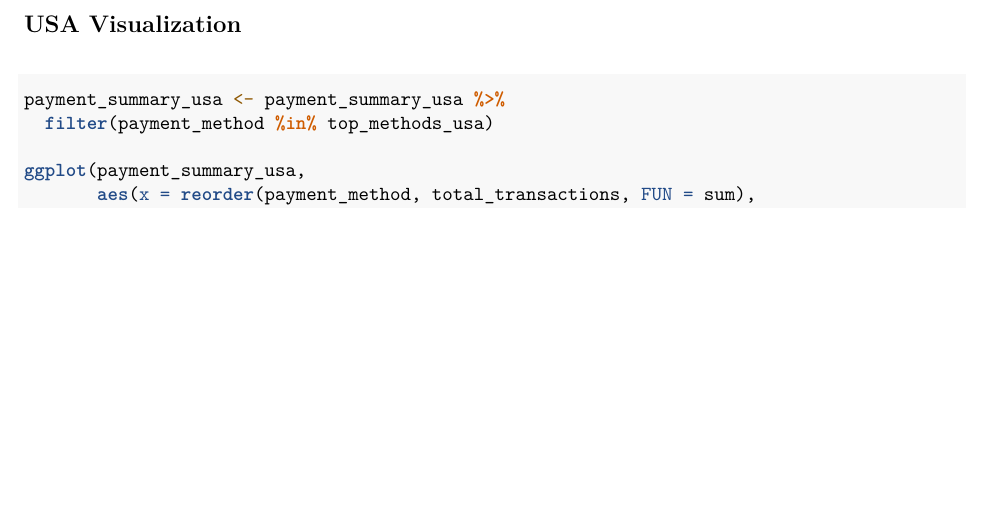
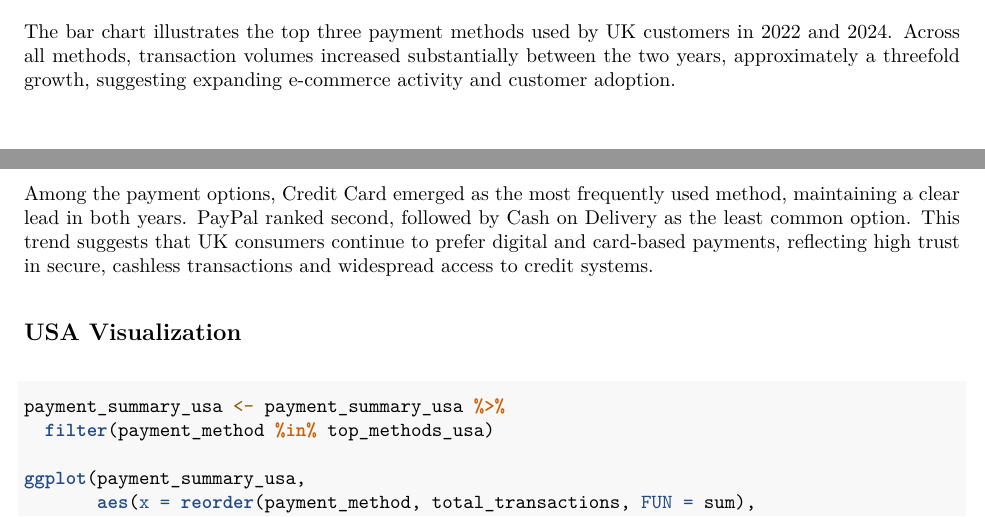
Before and after one commit to ppingchn/PBA_Final_Project, an R Markdown document (Group_10_PBA_Final_Project.Rmd): part of page 6 of 7 before the commit and two parts of pages 5 and 6 of 7 after it, the two joined at a grey line, cut at the place of the change, the shorter picture padded with empty space. The pictures show the output file Group_10_PBA_Final_Project.pdf that the author committed with the source.

Commit message:
Update visual

````diff
--- a/Group_10_PBA_Final_Project.Rmd
+++ b/Group_10_PBA_Final_Project.Rmd
@@ -115,6 +115,11 @@ ggplot(payment_summary_uk,
   )
 ```
 
+The bar chart illustrates the top three payment methods used by UK customers in 2022 and 2024. Across all methods, transaction volumes increased substantially between the two years, approximately a threefold growth, suggesting expanding e-commerce activity and customer adoption.
+
+Among the payment options, Credit Card emerged as the most frequently used method, maintaining a clear lead in both years. PayPal ranked second, followed by Cash on Delivery as the least common option.
+This trend suggests that UK consumers continue to prefer digital and card-based payments, reflecting high trust in secure, cashless transactions and widespread access to credit systems.
+
 ## USA Visualization
 ```{r}
 payment_summary_usa <- payment_summary_usa %>%
````
Also changed, not shown: Group_10_PBA_Final_Project.pdf.
